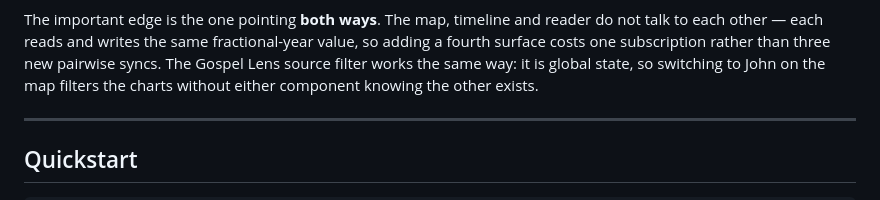
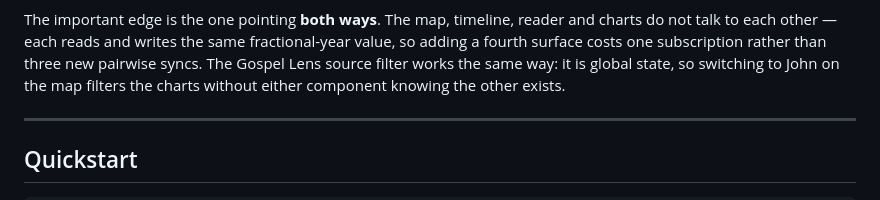
Before and after one commit to Ptander01/Jesus-World, a Markdown page: README.md, the part around one of its changes. GitHub-like rendering.

````diff
--- a/README.md
+++ b/README.md
@@ -98,7 +117,7 @@ flowchart TD
 ```
 
-The important edge is the one pointing **both ways**. The map, timeline and reader
-do not talk to each other — each reads and writes the same fractional-year value,
+The important edge is the one pointing **both ways**. The map, timeline, reader and
+charts do not talk to each other — each reads and writes the same fractional-year value,
 so adding a fourth surface costs one subscription rather than three new pairwise
 syncs. The Gospel Lens source filter works the same way: it is global state, so
 switching to John on the map filters the charts without either component knowing
````
Also changed, not shown: other parts of README.md (+68 -36 lines).
